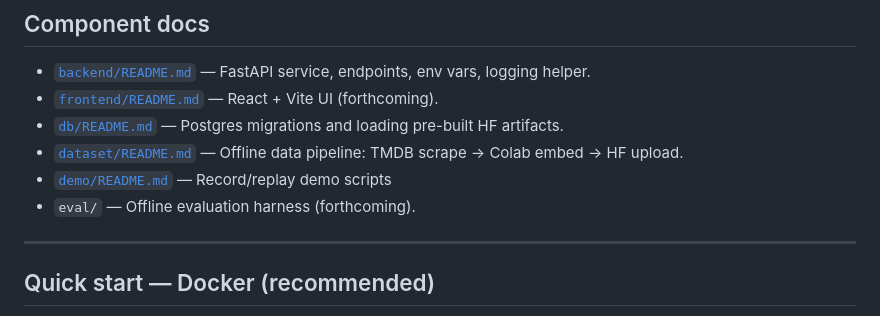
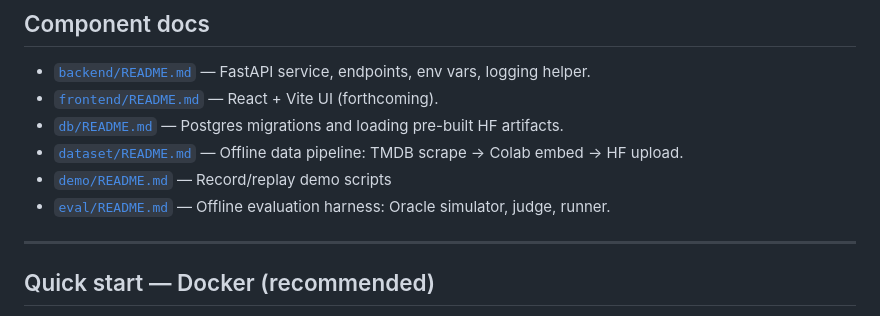
Before and after one commit to ai-design-2026-projects/cantucci, a Markdown page: README.md, the part around the change. GitHub-like rendering.

```diff
--- a/README.md
+++ b/README.md
@@ -19,7 +19,7 @@ https://github.com/user-attachments/assets/95a79f0f-2e41-40f0-88f5-f9e8a581a8bf
 - [`db/README.md`](db/README.md) — Postgres migrations and loading pre-built HF artifacts.
 - [`dataset/README.md`](dataset/README.md) — Offline data pipeline: TMDB scrape → Colab embed → HF upload.
 - [`demo/README.md`](demo/README.md) — Record/replay demo scripts
-- `eval/` — Offline evaluation harness (forthcoming).
+- [`eval/README.md`](eval/README.md) — Offline evaluation harness: Oracle simulator, judge, runner.
 
 
 ---
```
